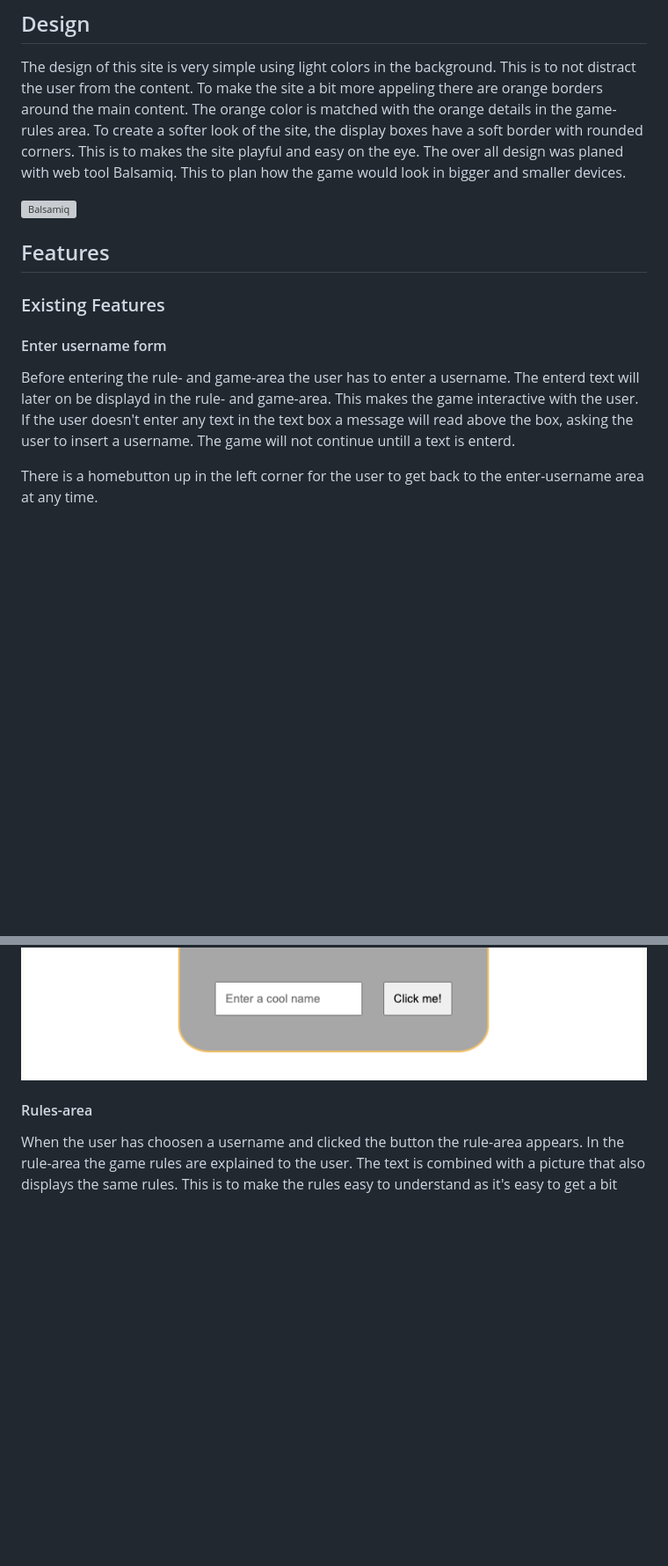
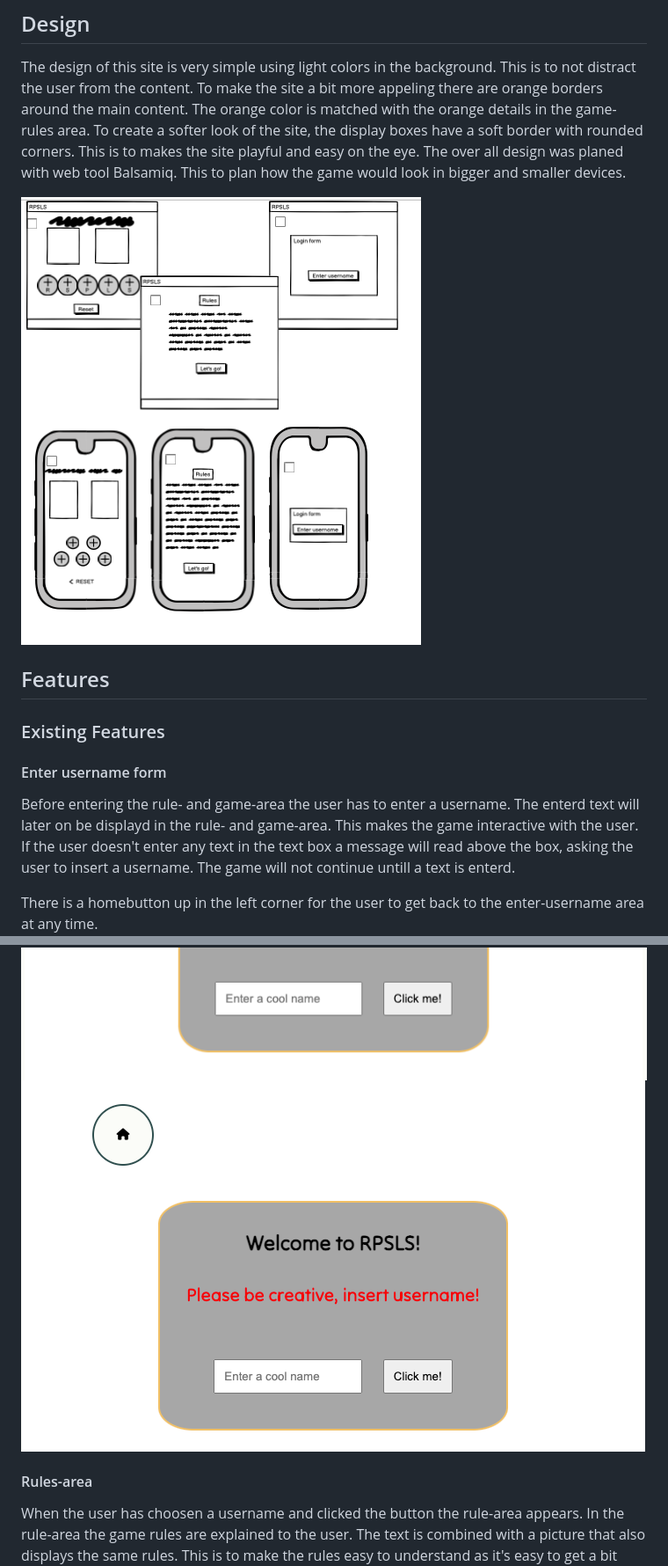
Before and after one commit to ElinaBoman/rps2, a Markdown page: README.md, 2 parts joined by grey strips. Shown at 88% size. GitHub-like rendering; blank space fills up the shorter version; grey boxes are pictures that could not be loaded.

Commit message:
Readme documentation.

```diff
--- a/README.md
+++ b/README.md
@@ -12,16 +12,16 @@ To use the website, simply navigate to the following URL:
 ## Design
 The design of this site is very simple using light colors in the background. This is to not distract the user from the content. To make the site a bit more appeling there are orange borders around the main content. The orange color is matched with the orange details in the game-rules area. To create a softer look of the site, the display boxes have a soft border with rounded corners. This is to makes the site playful and easy on the eye. The over all design was planed with web tool Balsamiq. This to plan how the game would look in bigger and smaller devices.
 
-![Balsamiq](/docs./balsaimq.png.png)
+![Balsamiq](/docs./balsaimq.png)
 
 ## Features
 ### Existing Features
 #### Enter username form
   Before entering the rule- and game-area the user has to enter a username. The enterd text will later on be displayd in the rule- and game-area. This makes the game interactive with the user. If the user doesn't enter any text in the text box a message will read above the box, asking the user to insert a username. The game will not continue untill a text is enterd.
 
-  There is a homebutton up in the left corner for the user to get back to the enter-username area at any time.
-
+There is a homebutton up in the left corner for the user to get back to the enter-username area at any time.
 ![Login-form](/docs./loginform.png)
+![alert message](/docs./errormsg.png)
 
 #### Rules-area
   When the user has choosen a username and clicked the button the rule-area appears. In the rule-area the game rules are explained to the user. The text is combined with a picture that also displays the same rules. This is to make the rules easy to understand as it's easy to get a bit confused by the rules. When the user is ready there is a button that reads: Let's go! When the user clicks this button or anywhere else on the page, the game-area opens.
```
Also changed, not shown: other parts of README.md (+3 -2 lines).
